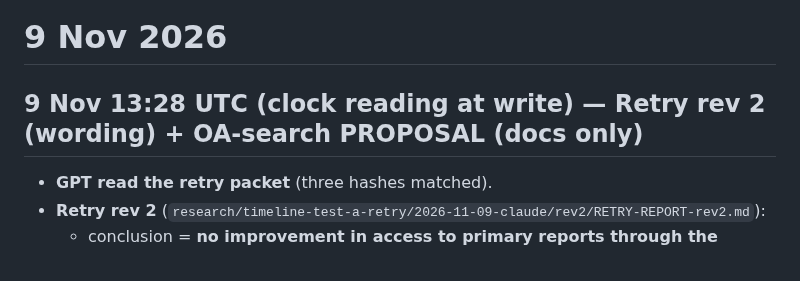
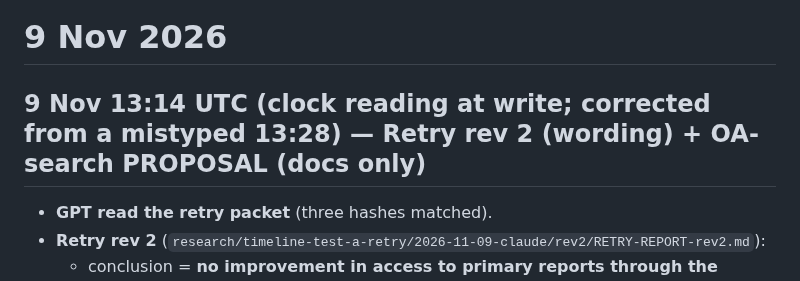
Before and after one commit to TheOneTheOnlyTheChad/mother-earth, a Markdown page: STATUS.md, the part around the change. Drawn GitHub-style.

Commit message:
docs: fix STATUS/HANDOVER stamp to the clock reading (13:14 UTC)
Co-Authored-By: Claude Opus 5.5 <noreply@anthropic.com>
Claude-Session: https://claude.ai/code/session_01SPPtyWxegydMqzzXv6VZu7

```diff
--- a/STATUS.md
+++ b/STATUS.md
@@ -4,7 +4,7 @@ Newest first. Threads 1–13 are in `docs/STATUS-ARCHIVE.md` (moved verbatim 5 N
 
 # 9 Nov 2026
 
-## 9 Nov 13:28 UTC (clock reading at write) — **Retry rev 2 (wording) + OA-search PROPOSAL** (docs only)
+## 9 Nov 13:14 UTC (clock reading at write; corrected from a mistyped 13:28) — **Retry rev 2 (wording) + OA-search PROPOSAL** (docs only)
 - **GPT read the retry packet** (three hashes matched).
 - **Retry rev 2** (`research/timeline-test-a-retry/2026-11-09-claude/rev2/RETRY-REPORT-rev2.md`):
   - conclusion = **no improvement in access to primary reports through the routes tried**;
```
Also changed, not shown: HANDOVER.md (+1 -1 lines).
